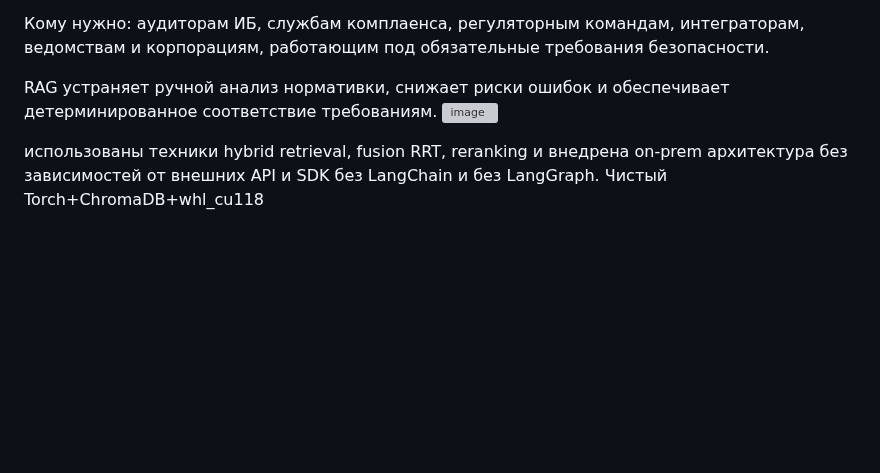
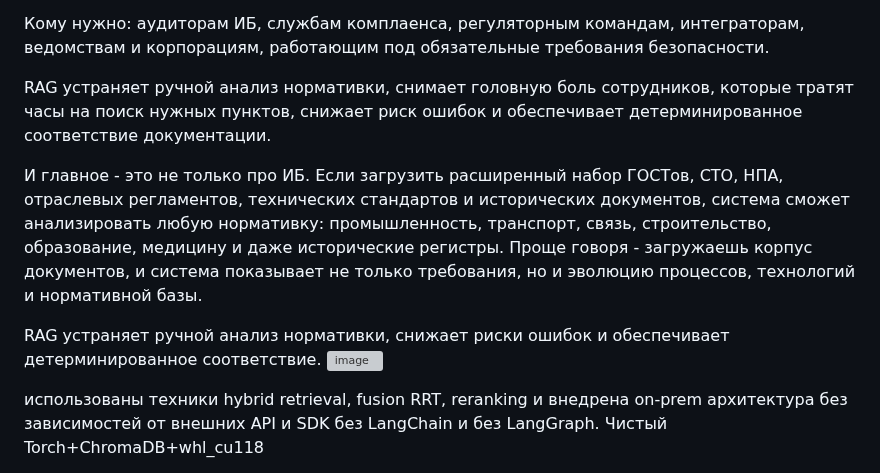
Before and after one commit to kam1k88/GOST1k, a Markdown page: README.md, the part around the change. Drawn GitHub-style; blank space fills up the shorter version; grey boxes are pictures that could not be loaded.

```diff
--- a/README.md
+++ b/README.md
@@ -24,7 +24,13 @@ AI-комплаенс-платформа для системного контр
 
 Кому нужно: аудиторам ИБ, службам комплаенса, регуляторным командам, интеграторам, ведомствам и корпорациям, работающим под обязательные требования безопасности.
 
-RAG устраняет ручной анализ нормативки, снижает риски ошибок и обеспечивает детерминированное соответствие требованиям.
+RAG устраняет ручной анализ нормативки, снимает головную боль сотрудников, которые тратят часы на поиск нужных пунктов, снижает риск ошибок и обеспечивает детерминированное соответствие документации.
+
+И главное - это не только про ИБ.
+Если загрузить расширенный набор ГОСТов, СТО, НПА, отраслевых регламентов, технических стандартов и исторических документов, система сможет анализировать любую нормативку: промышленность, транспорт, связь, строительство, образование, медицину и даже исторические регистры.
+Проще говоря - загружаешь корпус документов, и система показывает не только требования, но и эволюцию процессов, технологий и нормативной базы.
+
+RAG устраняет ручной анализ нормативки, снижает риски ошибок и обеспечивает детерминированное соответствие.
 <img width="1600" height="803" alt="image" src="https://github.com/user-attachments/assets/5de75e50-9439-4551-8a87-8a9425ebfad1" />
 
 использованы техники hybrid retrieval, fusion RRT, reranking и внедрена on-prem архитектура без зависимостей от внешних API и SDK без LangChain и без LangGraph. Чистый Torch+ChromaDB+whl_cu118
```
